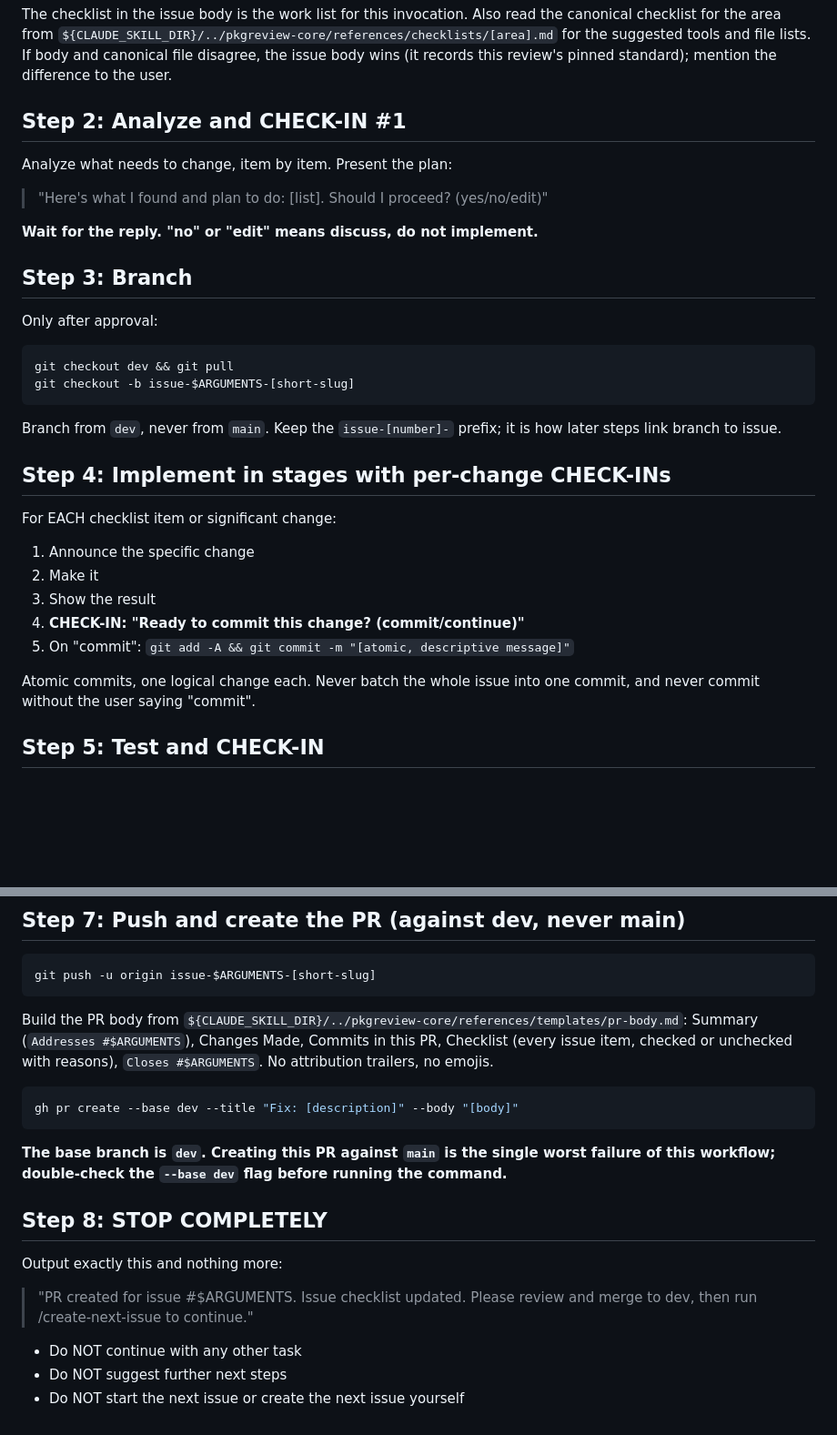
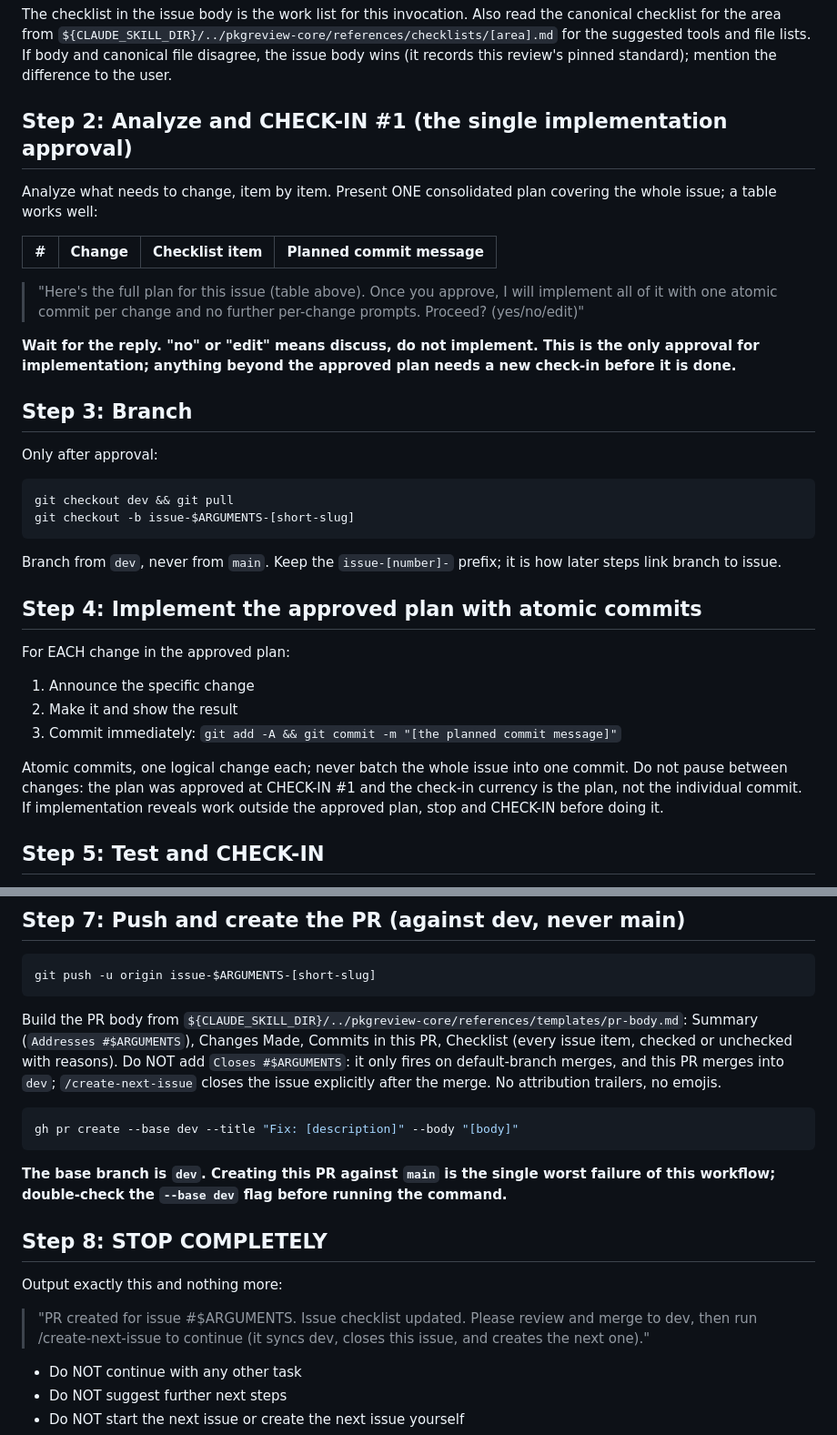
Before and after one commit to openwashdata/pkgreview, a Markdown page: skills/review-issue/SKILL.md, 2 parts joined by grey strips. Shown at 91% size. Rendered like a GitHub page; blank space fills up the shorter version.

Commit message:
feat: single plan approval in review-issue; no Closes line in its PR (#21, #22)
CHECK-IN #1 becomes the one implementation approval: a consolidated plan
table (change, checklist item, planned commit message) approved once,
then atomic one-commit-per-change implementation without per-change
prompts. Work outside the approved plan still requires a new check-in,
and the test/issue/PR check-ins and the hard STOP are unchanged.

Step 7 stops adding Closes #N (never fires on dev merges); the STOP
message points at create-next-issue as the step that closes the issue.

Co-Authored-By: Claude Fable 5 <noreply@anthropic.com>

````diff
--- a/skills/review-issue/SKILL.md
+++ b/skills/review-issue/SKILL.md
@@ -39,13 +39,21 @@ the suggested tools and file lists. If body and canonical file disagree, the
 issue body wins (it records this review's pinned standard); mention the
 difference to the user.
 
-## Step 2: Analyze and CHECK-IN #1
+## Step 2: Analyze and CHECK-IN #1 (the single implementation approval)
 
-Analyze what needs to change, item by item. Present the plan:
+Analyze what needs to change, item by item. Present ONE consolidated plan
+covering the whole issue; a table works well:
 
-> "Here's what I found and plan to do: [list]. Should I proceed? (yes/no/edit)"
+| # | Change | Checklist item | Planned commit message |
+|---|--------|----------------|------------------------|
 
-**Wait for the reply. "no" or "edit" means discuss, do not implement.**
+> "Here's the full plan for this issue (table above). Once you approve, I
+> will implement all of it with one atomic commit per change and no
+> further per-change prompts. Proceed? (yes/no/edit)"
+
+**Wait for the reply. "no" or "edit" means discuss, do not implement.
+This is the only approval for implementation; anything beyond the
+approved plan needs a new check-in before it is done.**
 
 ## Step 3: Branch
 
@@ -59,18 +67,20 @@ git checkout -b issue-$ARGUMENTS-[short-slug]
 Branch from `dev`, never from `main`. Keep the `issue-[number]-` prefix; it
 is how later steps link branch to issue.
 
-## Step 4: Implement in stages with per-change CHECK-INs
+## Step 4: Implement the approved plan with atomic commits
 
-For EACH checklist item or significant change:
+For EACH change in the approved plan:
 
 1. Announce the specific change
-2. Make it
-3. Show the result
-4. **CHECK-IN: "Ready to commit this change? (commit/continue)"**
-5. On "commit": `git add -A && git commit -m "[atomic, descriptive message]"`
+2. Make it and show the result
+3. Commit immediately:
+   `git add -A && git commit -m "[the planned commit message]"`
 
-Atomic commits, one logical change each. Never batch the whole issue into
-one commit, and never commit without the user saying "commit".
+Atomic commits, one logical change each; never batch the whole issue into
+one commit. Do not pause between changes: the plan was approved at
+CHECK-IN #1 and the check-in currency is the plan, not the individual
+commit. If implementation reveals work outside the approved plan, stop
+and CHECK-IN before doing it.
 
 ## Step 5: Test and CHECK-IN
 
@@ -99,8 +109,10 @@ git push -u origin issue-$ARGUMENTS-[short-slug]
 Build the PR body from
 `${CLAUDE_SKILL_DIR}/../pkgreview-core/references/templates/pr-body.md`:
 Summary (`Addresses #$ARGUMENTS`), Changes Made, Commits in this PR,
-Checklist (every issue item, checked or unchecked with reasons),
-`Closes #$ARGUMENTS`. No attribution trailers, no emojis.
+Checklist (every issue item, checked or unchecked with reasons). Do NOT
+add `Closes #$ARGUMENTS`: it only fires on default-branch merges, and
+this PR merges into `dev`; `/create-next-issue` closes the issue
+explicitly after the merge. No attribution trailers, no emojis.
 
 ```bash
 gh pr create --base dev --title "Fix: [description]" --body "[body]"
@@ -115,7 +127,8 @@ running the command.**
 Output exactly this and nothing more:
 
 > "PR created for issue #$ARGUMENTS. Issue checklist updated. Please review
-> and merge to dev, then run /create-next-issue to continue."
+> and merge to dev, then run /create-next-issue to continue (it syncs dev,
+> closes this issue, and creates the next one)."
 
 - Do NOT continue with any other task
 - Do NOT suggest further next steps
````
